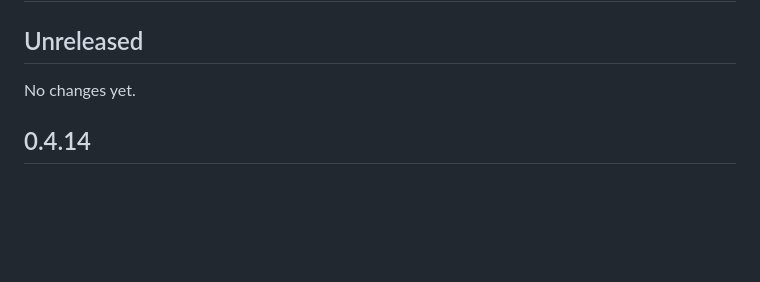
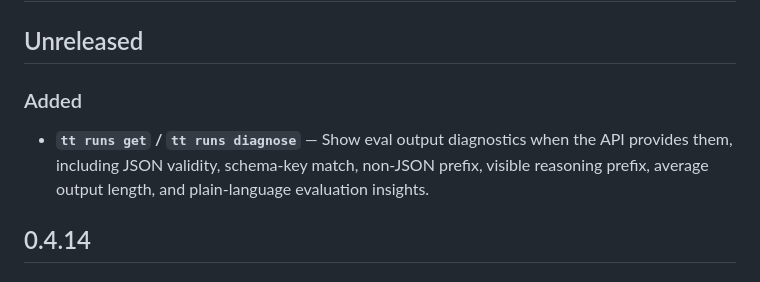
Before and after one commit to tunedtensor/tuned-tensor-cli, a Markdown page: CHANGELOG.md, the part around the change. Rendered like a GitHub page; blank space fills up the shorter version.

Commit message:
Document run output diagnostics (#40)

```diff
--- a/CHANGELOG.md
+++ b/CHANGELOG.md
@@ -2,7 +2,9 @@
 
 ## Unreleased
 
-No changes yet.
+### Added
+
+- **`tt runs get` / `tt runs diagnose`** — Show eval output diagnostics when the API provides them, including JSON validity, schema-key match, non-JSON prefix, visible reasoning prefix, average output length, and plain-language evaluation insights.
 
 ## 0.4.14
 
```
